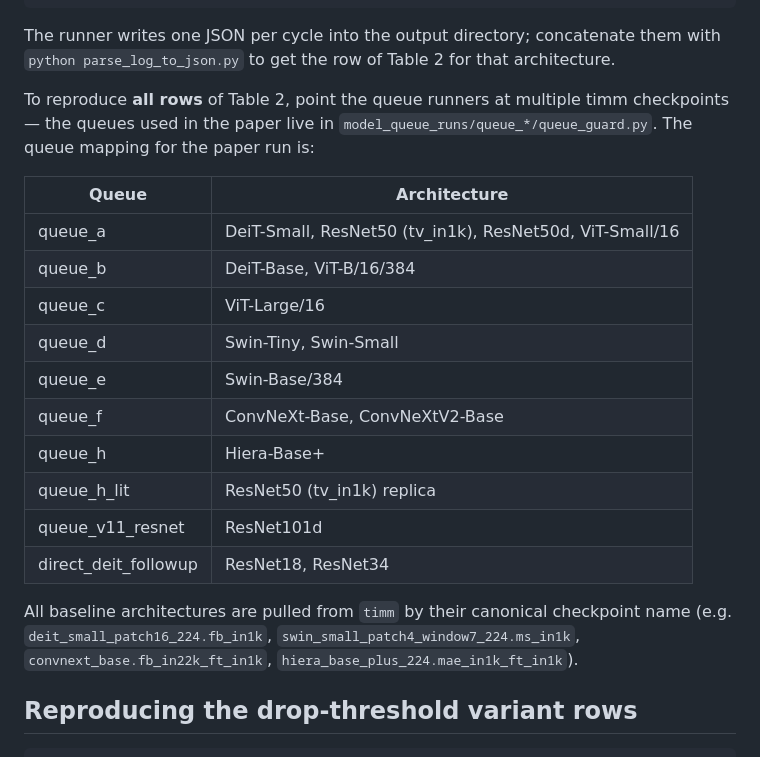
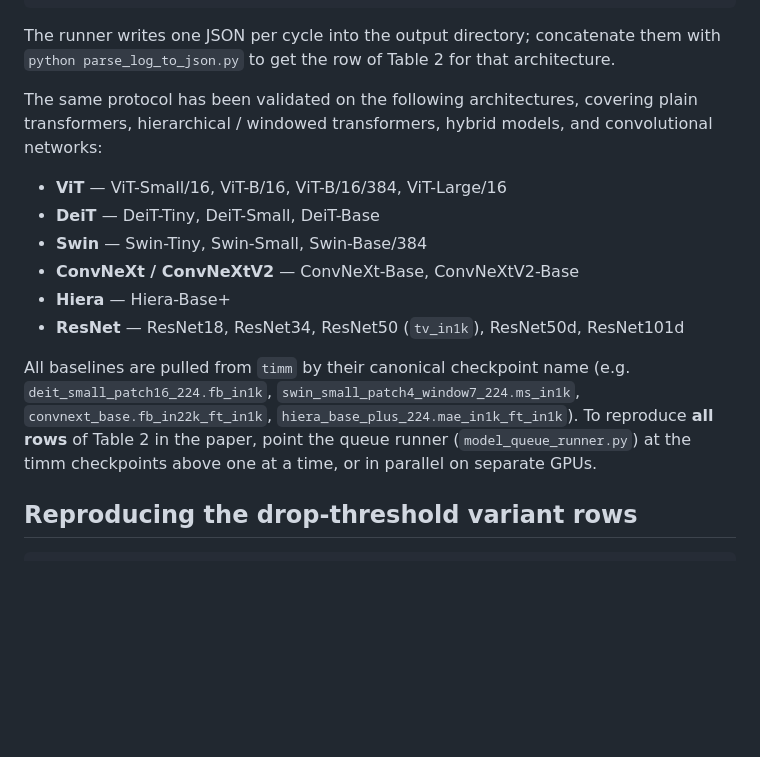
Before and after one commit to yspennstate/RMT_based_pruning_in_deep_learning, a Markdown page: README.md, the part around the change. Drawn GitHub-style; blank space fills up the shorter version.

Commit message:
README: replace pod queue table with a clean architecture list
Removed the queue_a/queue_b/... internal mapping and replaced it with a
grouped list of validated architectures (ViT, DeiT, Swin, ConvNeXt,
Hiera, ResNet). The pod-queue assignments are an implementation detail
and not relevant for reproduction.

```diff
--- a/README.md
+++ b/README.md
@@ -159,22 +159,16 @@ python hybrid_mag20_then_v8_model.py \
 
 The runner writes one JSON per cycle into the output directory; concatenate them with `python parse_log_to_json.py` to get the row of Table 2 for that architecture.
 
-To reproduce **all rows** of Table 2, point the queue runners at multiple timm checkpoints — the queues used in the paper live in `model_queue_runs/queue_*/queue_guard.py`. The queue mapping for the paper run is:
+The same protocol has been validated on the following architectures, covering plain transformers, hierarchical / windowed transformers, hybrid models, and convolutional networks:
 
-| Queue | Architecture |
-|---|---|
-| queue_a | DeiT-Small, ResNet50 (tv_in1k), ResNet50d, ViT-Small/16 |
-| queue_b | DeiT-Base, ViT-B/16/384 |
-| queue_c | ViT-Large/16 |
-| queue_d | Swin-Tiny, Swin-Small |
-| queue_e | Swin-Base/384 |
-| queue_f | ConvNeXt-Base, ConvNeXtV2-Base |
-| queue_h | Hiera-Base+ |
-| queue_h_lit | ResNet50 (tv_in1k) replica |
-| queue_v11_resnet | ResNet101d |
-| direct_deit_followup | ResNet18, ResNet34 |
+- **ViT** — ViT-Small/16, ViT-B/16, ViT-B/16/384, ViT-Large/16
+- **DeiT** — DeiT-Tiny, DeiT-Small, DeiT-Base
+- **Swin** — Swin-Tiny, Swin-Small, Swin-Base/384
+- **ConvNeXt / ConvNeXtV2** — ConvNeXt-Base, ConvNeXtV2-Base
+- **Hiera** — Hiera-Base+
+- **ResNet** — ResNet18, ResNet34, ResNet50 (`tv_in1k`), ResNet50d, ResNet101d
 
-All baseline architectures are pulled from `timm` by their canonical checkpoint name (e.g. `deit_small_patch16_224.fb_in1k`, `swin_small_patch4_window7_224.ms_in1k`, `convnext_base.fb_in22k_ft_in1k`, `hiera_base_plus_224.mae_in1k_ft_in1k`).
+All baselines are pulled from `timm` by their canonical checkpoint name (e.g. `deit_small_patch16_224.fb_in1k`, `swin_small_patch4_window7_224.ms_in1k`, `convnext_base.fb_in22k_ft_in1k`, `hiera_base_plus_224.mae_in1k_ft_in1k`). To reproduce **all rows** of Table 2 in the paper, point the queue runner (`model_queue_runner.py`) at the timm checkpoints above one at a time, or in parallel on separate GPUs.
 
 ## Reproducing the drop-threshold variant rows
 
```
